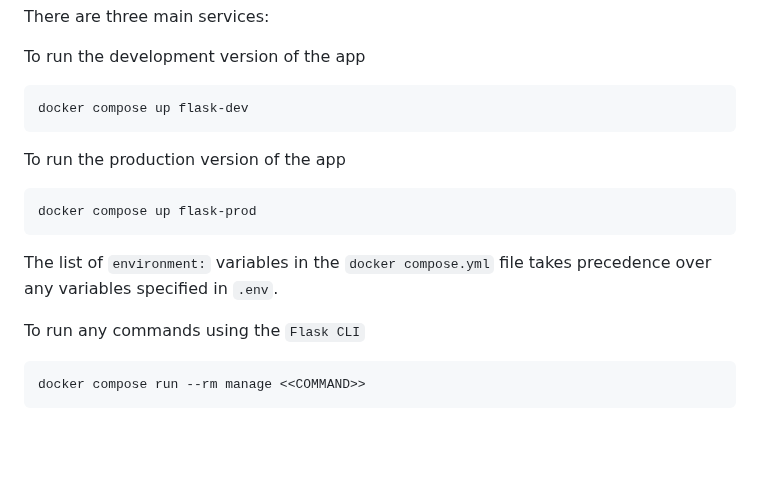
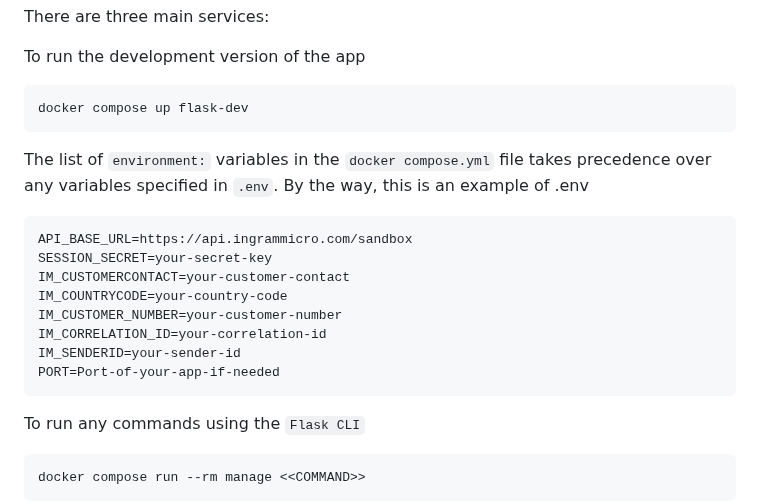
Before and after one commit to rcodron-git/CookieFlaskIM, a Markdown page: README.md, the part around the change. Drawn GitHub-style; blank space fills up the shorter version.

````diff
--- a/README.md
+++ b/README.md
@@ -35,13 +35,19 @@ To run the development version of the app
 docker compose up flask-dev
 ```
 
-To run the production version of the app
+The list of `environment:` variables in the `docker compose.yml` file takes precedence over any variables specified in `.env`.
+By the way, this is an example of .env
 
-```bash
-docker compose up flask-prod
+```text
+API_BASE_URL=https://api.ingrammicro.com/sandbox
+SESSION_SECRET=your-secret-key
+IM_CUSTOMERCONTACT=your-customer-contact
+IM_COUNTRYCODE=your-country-code
+IM_CUSTOMER_NUMBER=your-customer-number
+IM_CORRELATION_ID=your-correlation-id
+IM_SENDERID=your-sender-id
+PORT=Port-of-your-app-if-needed
 ```
-
-The list of `environment:` variables in the `docker compose.yml` file takes precedence over any variables specified in `.env`.
 
 To run any commands using the `Flask CLI`
 
````
